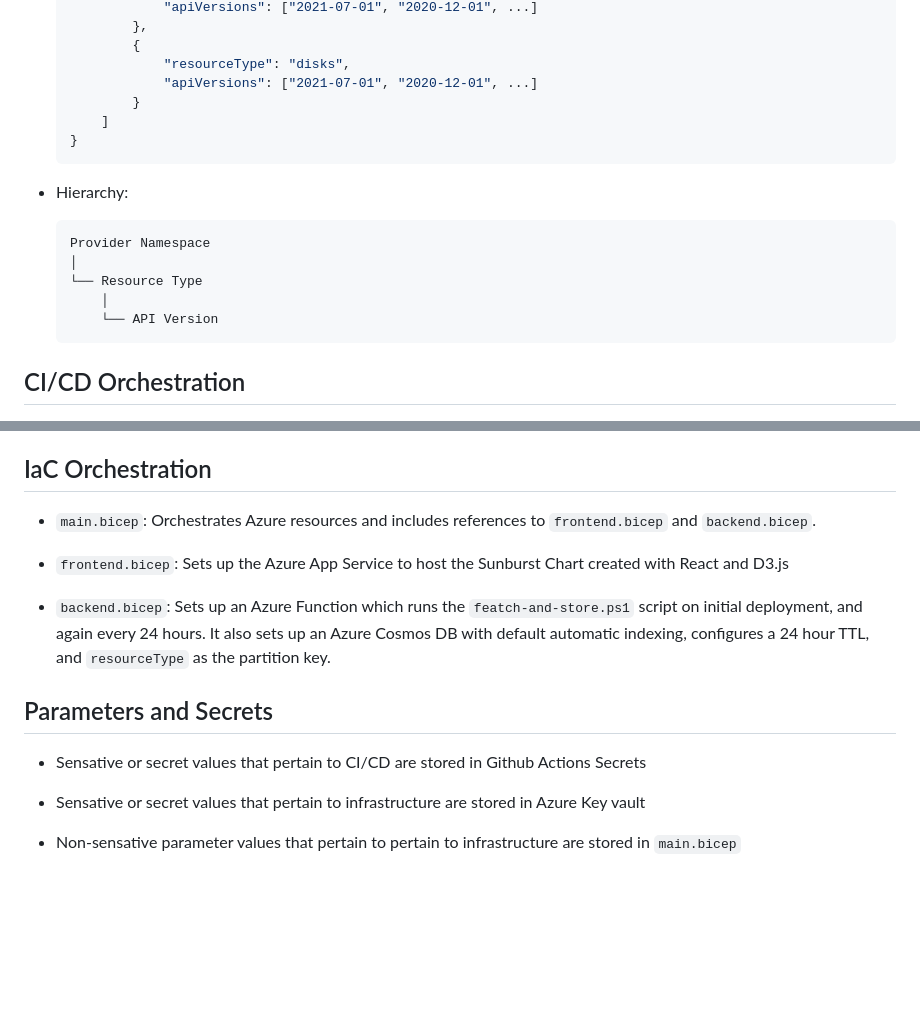
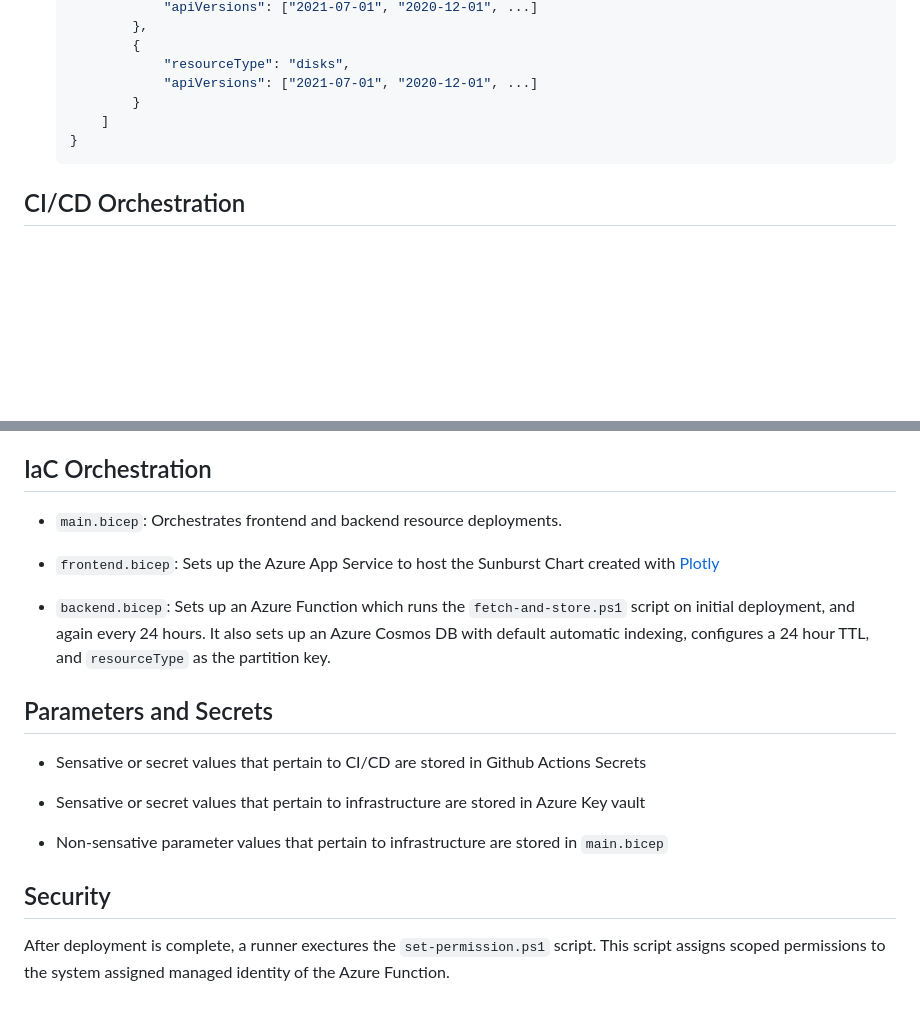
Before and after one commit to kennethcarnes/azure-view, a Markdown page: README.md, 2 parts joined by grey strips. GitHub-like rendering; blank space fills up the shorter version.

````diff
--- a/README.md
+++ b/README.md
@@ -30,15 +30,6 @@ Data is organized based on Azure namespaces, resource types, and API versions, m
     }
     ```
 
-- Hierarchy:
-    ```
-    Provider Namespace
-    │
-    └── Resource Type
-        │
-        └── API Version
-    ```
-
 ## CI/CD Orchestration
 - Deployment to multiple environments via Github Actions
   ![Deployment Screenshot](/images/image-3.png)
@@ -55,11 +46,11 @@ Data is organized based on Azure namespaces, resource types, and API versions, m
 
 ## IaC Orchestration
 
-- `main.bicep`: Orchestrates Azure resources and includes references to `frontend.bicep` and `backend.bicep`.
+- `main.bicep`: Orchestrates frontend and backend resource deployments.
 
-- `frontend.bicep`: Sets up the Azure App Service to host the Sunburst Chart created with React and D3.js
+- `frontend.bicep`: Sets up the Azure App Service to host the Sunburst Chart created with [Plotly](https://plotly.com/)
 
-- `backend.bicep`: Sets up an Azure Function which runs the `featch-and-store.ps1` script on initial deployment, and again every 24 hours. It also sets up an Azure Cosmos DB with default automatic indexing, configures a 24 hour TTL, and `resourceType` as the partition key.
+- `backend.bicep`: Sets up an Azure Function which runs the `fetch-and-store.ps1` script on initial deployment, and again every 24 hours. It also sets up an Azure Cosmos DB with default automatic indexing, configures a 24 hour TTL, and `resourceType` as the partition key.
 
 ## Parameters and Secrets
 
@@ -67,4 +58,8 @@ Data is organized based on Azure namespaces, resource types, and API versions, m
 
 - Sensative or secret values that pertain to infrastructure are stored in Azure Key vault
 
-- Non-sensative parameter values that pertain to pertain to infrastructure are stored in `main.bicep`
+- Non-sensative parameter values that pertain to infrastructure are stored in `main.bicep`
+
+## Security
+
+After deployment is complete, a runner exectures the `set-permission.ps1` script. This script assigns scoped permissions to the system assigned managed identity of the Azure Function.
````
